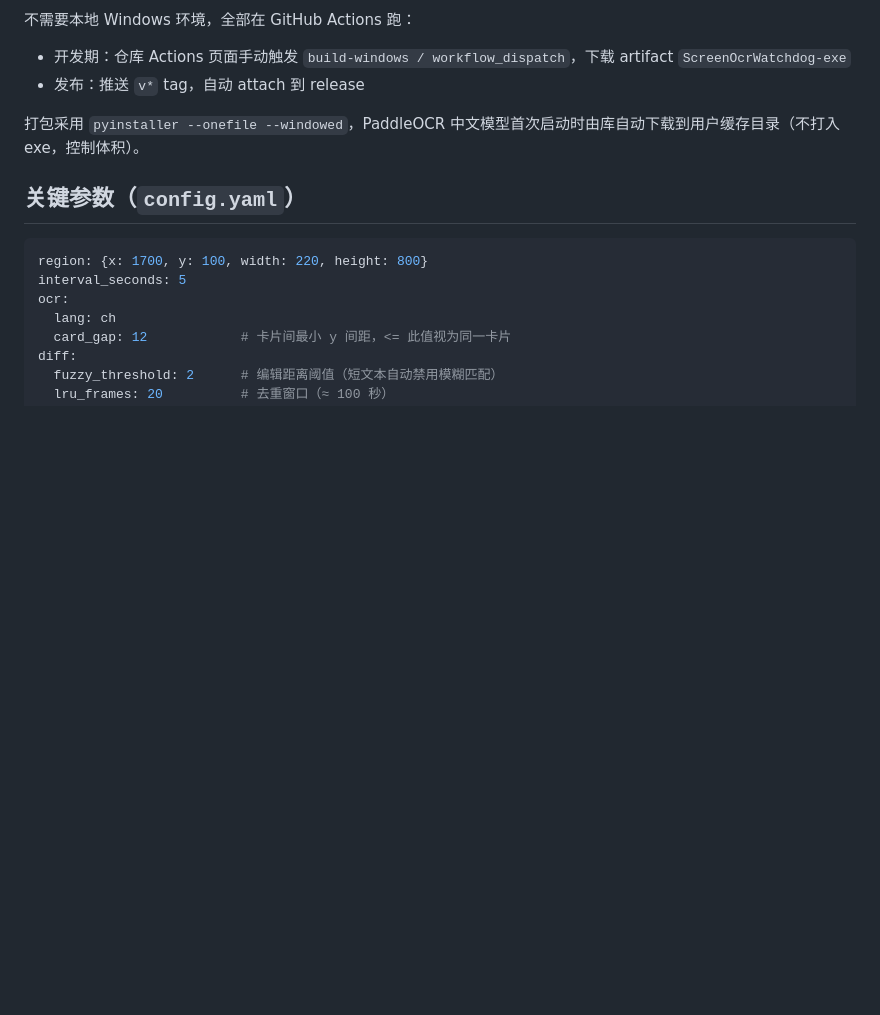
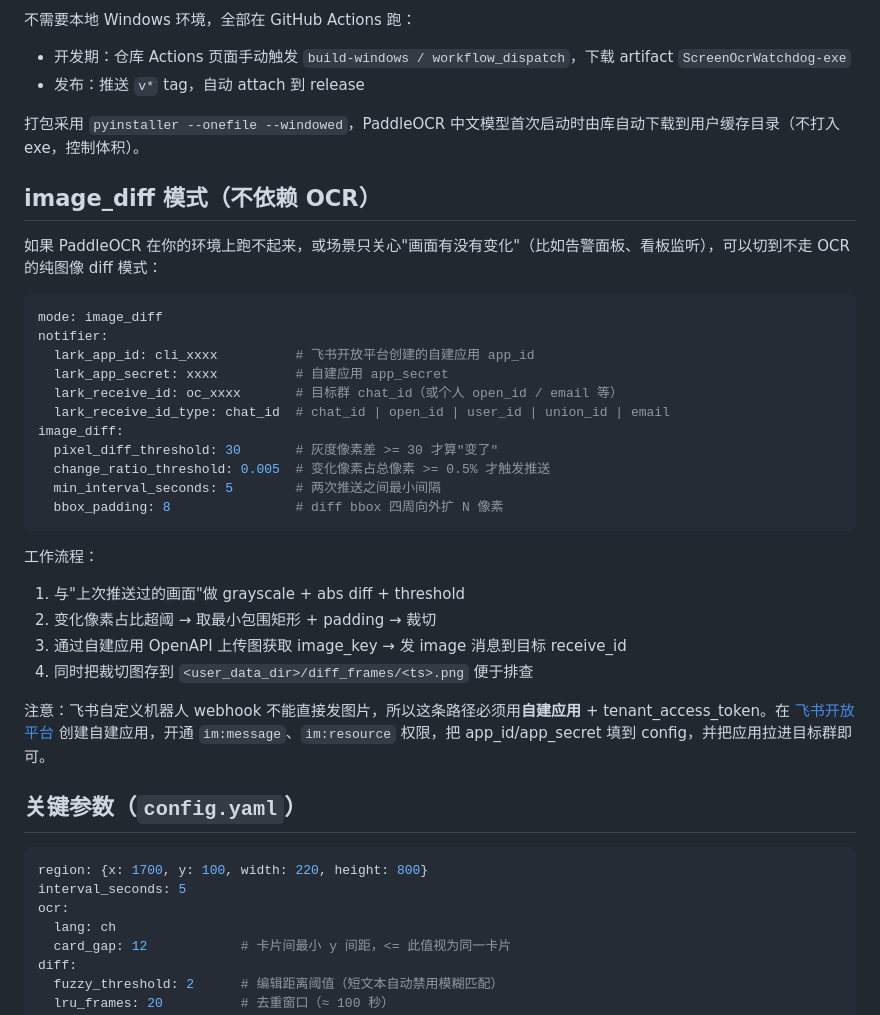
Before and after one commit to lRoccoon/screen-ocr-watchdog, a Markdown page: README.md, the part around the change. GitHub-like rendering; blank space fills up the shorter version.

Commit message:
docs: 新增 image_diff 模式说明段落

````diff
--- a/README.md
+++ b/README.md
@@ -101,6 +101,32 @@ sudo apt install -y libegl1 libxkbcommon0 libxkbcommon-x11-0 \
 
 打包采用 `pyinstaller --onefile --windowed`，PaddleOCR 中文模型首次启动时由库自动下载到用户缓存目录（不打入 exe，控制体积）。
 
+## image_diff 模式（不依赖 OCR）
+
+如果 PaddleOCR 在你的环境上跑不起来，或场景只关心"画面有没有变化"（比如告警面板、看板监听），可以切到不走 OCR 的纯图像 diff 模式：
+
+```yaml
+mode: image_diff
+notifier:
+  lark_app_id: cli_xxxx          # 飞书开放平台创建的自建应用 app_id
+  lark_app_secret: xxxx          # 自建应用 app_secret
+  lark_receive_id: oc_xxxx       # 目标群 chat_id（或个人 open_id / email 等）
+  lark_receive_id_type: chat_id  # chat_id | open_id | user_id | union_id | email
+image_diff:
+  pixel_diff_threshold: 30       # 灰度像素差 >= 30 才算"变了"
+  change_ratio_threshold: 0.005  # 变化像素占总像素 >= 0.5% 才触发推送
+  min_interval_seconds: 5        # 两次推送之间最小间隔
+  bbox_padding: 8                # diff bbox 四周向外扩 N 像素
+```
+
+工作流程：
+1. 与"上次推送过的画面"做 grayscale + abs diff + threshold
+2. 变化像素占比超阈 → 取最小包围矩形 + padding → 裁切
+3. 通过自建应用 OpenAPI 上传图获取 image_key → 发 image 消息到目标 receive_id
+4. 同时把裁切图存到 `<user_data_dir>/diff_frames/<ts>.png` 便于排查
+
+注意：飞书自定义机器人 webhook 不能直接发图片，所以这条路径必须用**自建应用** + tenant_access_token。在 [飞书开放平台](https://open.feishu.cn) 创建自建应用，开通 `im:message`、`im:resource` 权限，把 app_id/app_secret 填到 config，并把应用拉进目标群即可。
+
 ## 关键参数（`config.yaml`）
 
 ```yaml
````
